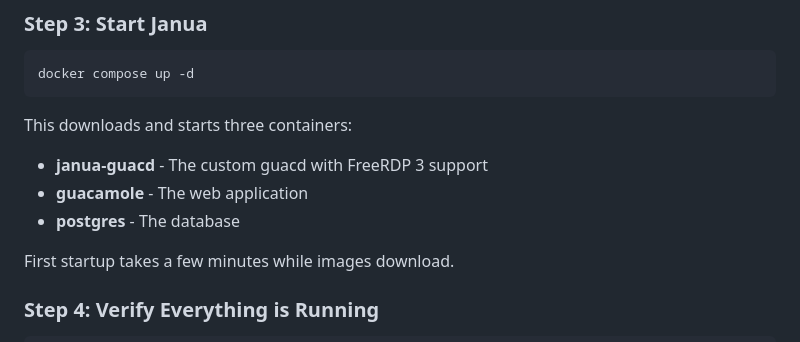
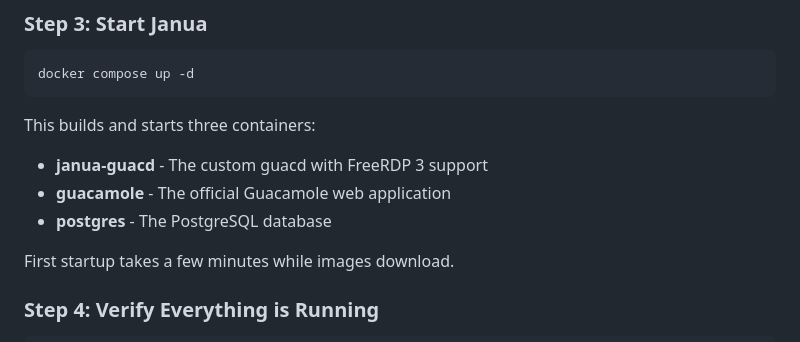
Before and after one commit to Skylark-Software/Janua, a Markdown page: docs/SETUP.md, the part around the change. GitHub-like rendering.

````diff
--- a/docs/SETUP.md
+++ b/docs/SETUP.md
@@ -78,10 +78,10 @@ echo 'POSTGRES_PASSWORD=your-secure-password-here' > .env
 docker compose up -d
 ```
 
-This downloads and starts three containers:
+This builds and starts three containers:
 - **janua-guacd** - The custom guacd with FreeRDP 3 support
-- **guacamole** - The web application
-- **postgres** - The database
+- **guacamole** - The official Guacamole web application
+- **postgres** - The PostgreSQL database
 
 First startup takes a few minutes while images download.
 
````
Also changed, not shown: README.md (+11 -0 lines).
